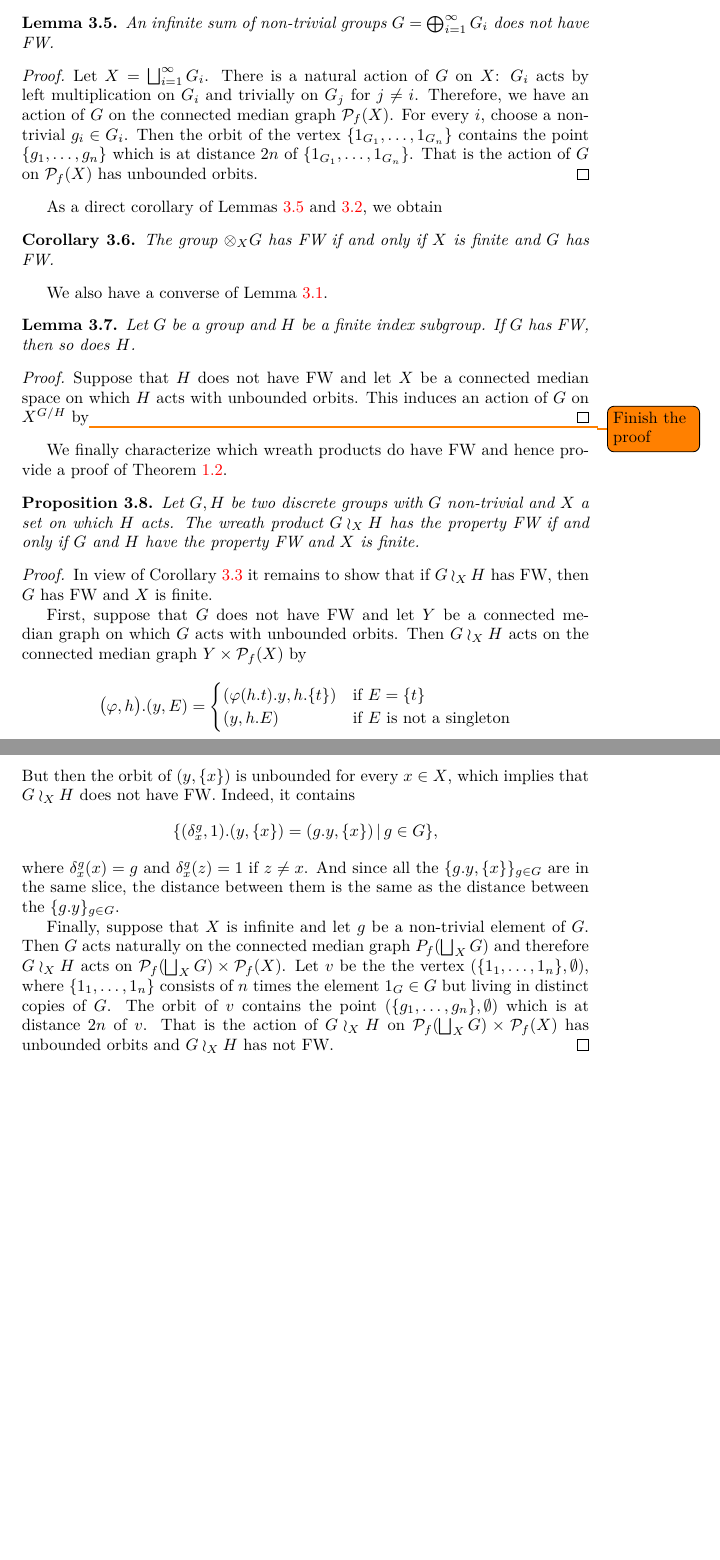
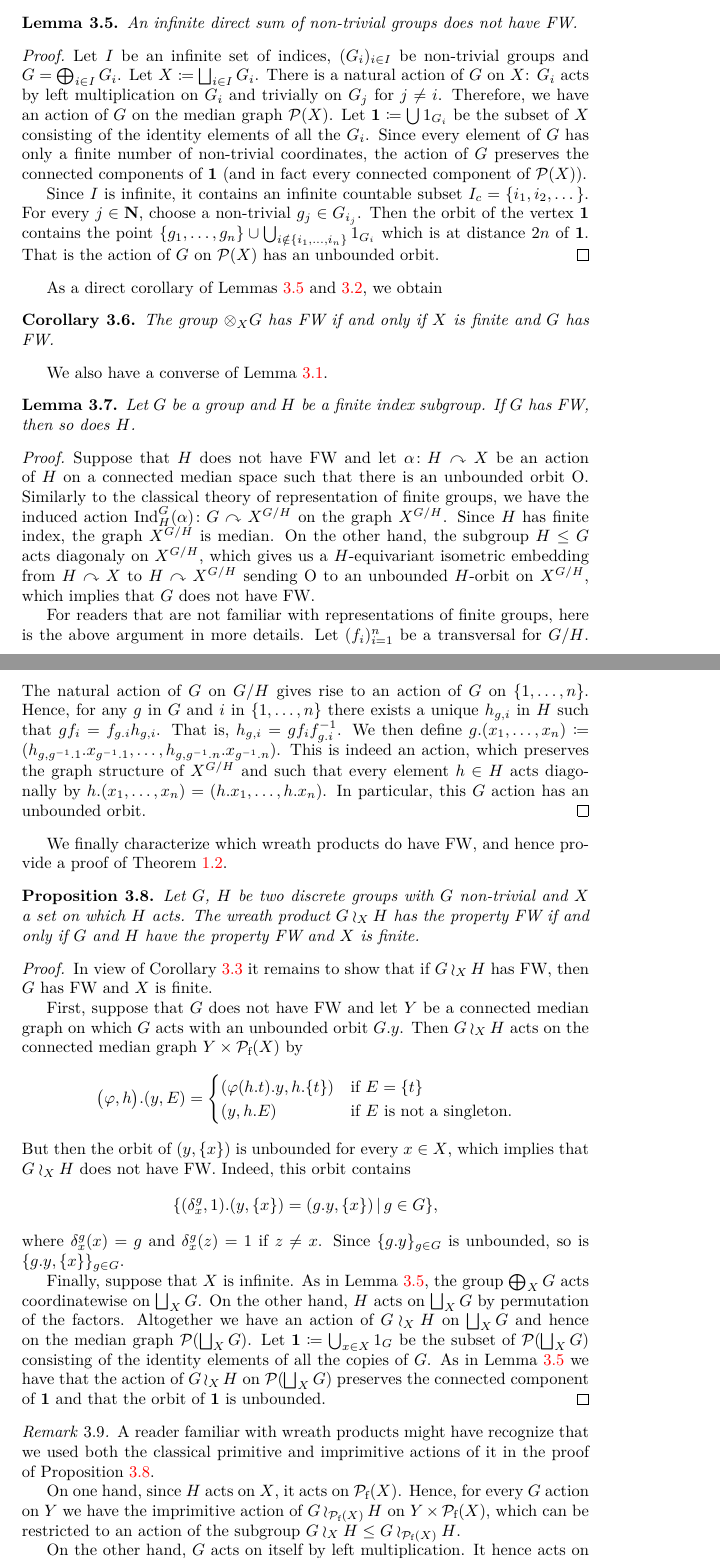
Before and after one commit to gregoire-schneeberger/gs-phl, a LaTeX document (Property FW and wreath products/Property_FW_and_wreath_products.tex, which reads Property FW and wreath products/Median.tex): two parts of pages 4 and 5 of 11 before the commit and two parts of pages 4 and 5 of 12 after it, joined at a grey line, cut so that both start at the same text, the shorter picture padded with empty space. The pictures show the PDF file Property FW and wreath products/Property_FW_and_wreath_products.pdf that the author committed with the source.

Commit message:
median
Réécriture complète de la section sur les graphes médians

```diff
--- a/Property FW and wreath products/Median.tex
+++ b/Property FW and wreath products/Median.tex
@@ -16,8 +16,8 @@ Let $G$ be a group and $H$ be a finite index subgroup.
 If $H$ has FW, then so does~$G$.
 \end{lem}
 \begin{proof}
-Suppose that $G$ does not have FW and let $X$ be a connected median graph on which $G$ acts with unbounded orbits.
-Then $H$ acts on $X$ and every $G$-orbit is a union of at most $[G:H]$ orbits. This directly implies that $H$ acts on $X$ with unbounded orbit and that $H$ does not have FW.
+Suppose that $G$ does not have FW and let $X$ be a connected median graph on which $G$ acts with an unbounded orbit $\orbite$.
+Then $H$ acts on $X$ and $\orbite$ is a union of at most $[G:H]$ orbits. This directly implies that $H$ has an unbounded orbit and therefore does not have FW.
 \end{proof}
 
 We also have the following lemma on semi-direct products:
@@ -36,5 +36,4 @@ Then $G$ acts on $X$ by $g.x\coloneqq h.x$ where $g=nh$ with $n\in N$ and $h\in
 By assumption, the action of $G$ on $X$ has bounded orbits and so does the action of $H$.
 
 On the other hand, suppose that $N$ and $H$ have FW and let $X$ be a non-empty connected median graph on which $G$ acts.
-Then both $N$ and $H$ acts on $X$, with orbits bounded respectively by $d_N$ and $d_H$.
-Now, for every $x\in X$ and $g\in G$, there is $n\in N$ and $h\in H$ such that $g=nh$ ans thus $g.x=n.(h.x)$ is at distance at most $d_N+d_H$ from $x$.
+Then both $N$ and $H$ acts on $X$ with bounded orbits.
@@ -69 +68,0 @@ In particular $\mathcal P_f(X)$ is a connected median graph, with $m(D,E;F)$ bei
-$m(D,E;F)=(D\cap E)\cup(D\cap F)\cup(E\cap F)$.
@@ -69,0 +75 @@ $m(D,E;F)=(D\cap E)\cup(D\cap F)\cup(E\cap F)$.
+\end{exmp}
@@ -72 +80,0 @@ The same construction endows $\mathcal P(X)$ the set of all subsets of $X$ with
-\end{exmp}
@@ -78,15 +88,20 @@ Any action of a group $G$ on a set $X$ naturally extends to an action of $G$ on
 
 Building on Example~\ref{Ex:MainMedian}, we obtain that no infinite sum of groups has the property FW.
 \begin{lem}\label{Lemma:Sum}
-An infinite sum of non-trivial groups $G=\bigoplus_{i=1}^\infty G_i$ does not have FW.
+An infinite direct sum of non-trivial groups does not have FW.
 \end{lem}
 \begin{proof}
-Let $X=\bigsqcup_{i=1}^\infty G_i$.
+Let $I$ be an infinite set of indices, $(G_i)_{i\in I}$ be non-trivial groups and $G=\bigoplus_{i\in I} G_i$.
+Let $X\coloneqq\bigsqcup_{i\in I} G_i$.
 There is a natural action of $G$ on $X$: $G_i$ acts by left multiplication on $G_i$ and trivially on $G_j$ for $j\neq i$.
-Therefore, we have an action of $G$ on the connected median graph $\mathcal P_f(X)$.
-For every $i$, choose a non-trivial $g_i\in G_i$.
-Then the orbit of the vertex $\{1_{G_1},\dots, 1_{G_n}\}$ contains the point $\{g_1,\dots, g_n\}$ which is at distance $2n$ of $\{1_{G_1},\dots, 1_{G_n}\}$.
-That is the action of $G$ on $\mathcal P_f(X)$ has unbounded orbits.
+Therefore, we have an action of $G$ on the median graph $\powerset{X}$.
+Let $\mathbf 1\coloneqq\bigcup 1_{G_i}$ be the subset of $X$ consisting of the identity elements of all the $G_i$.
+Since every element of $G$ has only a finite number of non-trivial coordinates, the action of $G$ preserves the connected components of $\mathbf 1$ (and in fact every connected component of $\powerset{X}$).
+
+Since $I$ is infinite, it contains an infinite countable subset $I_c=\{i_1,i_2,\dots\}$.
+For every $j\in \N$, choose a non-trivial $g_j\in G_{i_j}$.
+Then the orbit of the vertex $\mathbf 1$ contains the point $\{g_1,\dots, g_n\}\cup\bigcup_{i\notin\{i_1,\dots,i_n\}} 1_{G_{i}}$ which is at distance $2n$ of $\mathbf 1$.
+That is the action of $G$ on $\powerset{X}$ has an unbounded orbit.
 \end{proof}
 
 As a direct corollary of Lemmas \ref{Lemma:Sum} and \ref{Lemma:Semidirect}, we obtain
@@ -101,8 +116,15 @@ Let $G$ be a group and $H$ be a finite index subgroup.
 If $G$ has FW, then so does~$H$.
 \end{lem}
 \begin{proof}
-Suppose that $H$ does not have FW and let $X$ be a connected median space on which $H$ acts with unbounded orbits.
-This induces an action of $G$ on $X^{G/H}$ by\todo{Finish the proof}
+Suppose that $H$ does not have FW and let $\alpha\colon H\curvearrowright X$ be an action of $H$ on a connected median space such that there is an unbounded orbit $\orbite$.
+Similarly to the classical theory of representation of finite groups, we have the induced  action $\Ind_H^G(\alpha)\colon G \curvearrowright X^{G/H}$ on the graph $X^{G/H}$. Since $H$ has finite index, the graph $X^{G/H}$ is median. On the other hand, the subgroup $H\leq G$ acts diagonaly on $X^{G/H}$, which gives us a $H$-equivariant isometric embedding from $H\curvearrowright X$ to $H\curvearrowright X^{G/H}$ sending $\orbite$ to an unbounded $H$-orbit on $X^{G/H}$, which implies that $G$ does not have FW.
+
+For readers that are not familiar with representations of finite groups, here is the above argument in more details.
+Let $(f_i)_{i=1}^n$ be a transversal for $G/H$.
+The natural action of $G$ on $G/H$ gives rise to an action of $G$ on $\{1,\dots,n\}$.
+Hence, for any $g$ in $G$ and $i$ in $\{1,\dots,n\}$ there exists a unique $h_{g,i}$ in $H$ such that $gf_i=f_{g.i}h_{g,i}$. That is, $h_{g,i}=gf_if_{g.i}^{-1}$.
+We then define $g.(x_1,\dots,x_n)\coloneqq(h_{g,g^{-1}.1}.x_{g^{-1}.1},\dots,h_{g,g^{-1}.n}.x_{g^{-1}.n})$. This is indeed an action, which preserves the graph structure of $X^{G/H}$ and such that every element $h\in H$ acts diagonally by $h.(x_1,\dots,x_n)=(h.x_1,\dots,h.x_n)$.
+In particular, this $G$ action has an unbounded orbit.
 \end{proof}
 
 
@@ -111,4 +133,3 @@ This induces an action of $G$ on $X^{G/H}$ by\todo{Finish the proof}
 
 
 
-We finally characterize which wreath products do have FW and hence provide a proof of Theorem~\ref{Thm:Main}.
@@ -118,3 +140,5 @@ Let $G,H$ be two discrete groups with $G$ non-trivial and $X$ a set on which $H$
 \begin{proof}
 In view of Corollary~\ref{Cor:Wreath} it remains to show that if $G\wr_X H$ has FW, then $G$ has FW and $X$ is finite.
 
+First, suppose that $G$ does not have FW and let $Y$ be a connected median graph on which $G$ acts with an unbounded orbit $G.y$.
+Then $G\wr_X H$ acts on the connected median graph $Y\times \powersetf{X}$ by
@@ -124,22 +146,29 @@ Then $G\wr_X H$ acts on the connected median graph $Y\times \mathcal P_f(X)$ by
 	\bigl(\phi,h\bigr).(y,E)=
 	\begin{cases}
 	(\phi(h.t).y,h.\{t\})&\textnormal{if $E=\{t\}$}\\
-	(y,h.E)&\textnormal{if $E$ is not a singleton}
+	(y,h.E)&\textnormal{if $E$ is not a singleton.}
 	\end{cases}
 \]
 But then the orbit of $(y,\{x\})$ is unbounded for every $x\in X$, which implies that $G\wr_X H$ does not have FW.
-Indeed, it contains
+Indeed, this orbit contains
 \[
 	\{(\delta_{x}^g,1).(y,\{x\})=(g.y,\{x\})\,|\,g\in G\},
 \]
 where $\delta_{x}^g(x)=g$ and $\delta_{x}^g(z)=1$ if $z\neq x$.
-And since all the $\{g.y,\{x\}\}_{g\in G}$ are in the same slice, the distance between them is the same as the distance between the $\{g.y\}_{g\in G}$.
+Since $\{g.y\}_{g\in G}$ is unbounded, so is $\{g.y,\{x\}\}_{g\in G}$.
 
-Finally, suppose that $X$ is infinite and let $g$ be a non-trivial element of $G$.
-Then $G$ acts naturally on the connected median graph $P_f(\bigsqcup_XG)$ and therefore $G\wr_X H$ acts on $\mathcal P_f(\bigsqcup_XG)\times \mathcal P_f(X)$.
-Let $v$ be the the vertex $(\{1_1,\dots, 1_n\},\emptyset)$, where $\{1_1,\dots, 1_n\}$ consists of $n$ times the element $1_G\in G$ but living in distinct copies of $G$.
-The orbit of $v$ contains the point $(\{g_1,\dots, g_n\},\emptyset)$ which is at distance $2n$ of $v$.
-That is the action of $G\wr_X H$ on $\mathcal P_f(\bigsqcup_XG)\times \mathcal P_f(X)$ has unbounded orbits and $G\wr_X H$ has not FW.
+Finally, suppose that $X$ is infinite.
+As in Lemma~\ref{Lemma:Sum}, the group $\bigoplus_XG$ acts coordinatewise on  $\bigsqcup_XG$. On the other hand, $H$ acts on $\bigsqcup_XG$ by permutation of the factors.
+Altogether we have an action of $G\wr_XH$ on $\bigsqcup_XG$ and hence on the median graph $\powerset{\bigsqcup_XG}$.
+Let $\mathbf 1\coloneqq\bigcup_{x\in X} 1_{G}$ be the subset of $\powerset{\bigsqcup_XG}$ consisting of the identity elements of all the copies of $G$.
+As in Lemma~\ref{Lemma:Sum} we have that the action of $G\wr_XH$ on $\powerset{\bigsqcup_XG}$ preserves the connected component of $\mathbf 1$
+and that the orbit of $\mathbf 1$ is unbounded.
 \end{proof}
 
+\begin{rem}
+A reader familiar with wreath products might have recognize that we used both the classical primitive and imprimitive actions of it in the proof of Proposition~\ref{Prop:Median}.
 
+On one hand, since $H$ acts on $X$, it acts on $\powersetf{X}$.
+Hence, for every $G$ action on $Y$ we have the imprimitive action of $G\wr_{\powersetf{X}} H$ on $Y\times \powersetf{X}$, which can be restricted to an action of the subgroup $G\wr_{X} H\leq G\wr_{\powersetf{X}} H$.
+
+On the other hand, $G$ acts on itself by left multiplication.
@@ -146,3 +179,4 @@ That is the action of $G\wr_X H$ on $\mathcal P_f(\bigsqcup_XG)\times \mathcal P
+\end{rem}
 
 
 
@@ -159,2 +191,3 @@ Finally, $G$ is said to have (cofinality$\neq\omega$) if any action on a ultrame
 \end{defn}
 For countable groups (and more generally for $\sigma$-compact locally compact groups), property FH is equivalent to the celebrated Kazdhan's property (T) by the Delorme-Guichardet theorem, see for example \cite{MR2415834}, but this is not true in general \cite{MR2240370}.
+\todo[inline]{Maybe expand a little more.}
@@ -162,5 +194,5 @@ For countable groups (and more generally for $\sigma$-compact locally compact gr
 The names FH, FW and FA come from the fact that this property admit a description in terms of existence of a Fixed point for action on Hilbert spaces, on spaces with Walls and on trees (\emph{Arbres} in french).
-On the other hand, SB stands for Strongly Bounded and is sometimes called the Bergman property, while a group has cofinality$\neq\omega$ if and only if it cannot be written has an increasing union of proper subgroups.
+On the other hand, SB stands for Strongly Bounded and is sometimes called the Bergman property, while a group has cofinality $\neq\omega$ if and only if it cannot be written has an increasing union of proper subgroups.
 
 We have the following strict implications \cite{MR1432323,MR0476875 ,MR3299841,2013arXiv1302.5982C}
 \[
@@ -182 +210,0 @@ For connected median graphs we took $Y=\mathcal P_f(X)$ in Example~\ref{Ex:MainM
-\[Y=\ell^2(X)=\bigg\{f\colon X\to \mathbf R\,\bigg|\, \sum_{x\in X}f(x)^2<\infty\bigg\}.\]
@@ -184,0 +216 @@ In the context of trees, is is possible to take $Y=X\sqcup\{*\}$ with for every
+\[F(X)=\ell^2(X)=\bigg\{f\colon X\to \mathbf R\,\bigg|\, \sum_{x\in X}f(x)^2<\infty\bigg\},\]
@@ -190 +220,0 @@ Define
-\[d_n\coloneqq\inf\{d(\iota_*(\{x_1,\dots,x_n\}),\iota_*(\{y_1,\dots,y_n))\,|\,\{x_1,\dots,x_n\}\cap\{y_1,\dots,y_n\}=\emptyset \}\]
@@ -195,0 +234,2 @@ On the other hand, Lemma~\ref{Lemma:Subgroup2} only need that a product of two P
+	(\phi(h.x).y,\delta_{h.x})&\textnormal{if $f=\delta_x$}\\
+	(y,h.f)&\textnormal{if $f\neq\delta_x$.}
--- a/Property FW and wreath products/Property_FW_and_wreath_products.tex
+++ b/Property FW and wreath products/Property_FW_and_wreath_products.tex
@@ -89,6 +89,9 @@
 \newcommand*{\Q}{\field{Q}}
 \newcommand*{\R}{\field{R}}
 \renewcommand*{\C}{\field{C}}
+\newcommand*{\powerset}[1]{\mathcal P(#1)}
+\newcommand*{\powersetf}[1]{\mathcal P_{\textnormal{f}}(#1)}
+\newcommand*{\powersetcof}[1]{\mathcal P_{\textnormal{cof}}(#1)}
 %
 %!TEX encoding = UTF-8 Unicode
 %
```
Also changed, not shown: Property FW and wreath products/Ends.tex (+1 -1 lines), Property FW and wreath products/Property_FW_and_wreath_products.pdf, Property FW and wreath products/Median.tex (115 more changed lines), Property FW and wreath products/Property_FW_and_wreath_products.tex (2 more changed lines), 3 other files.
